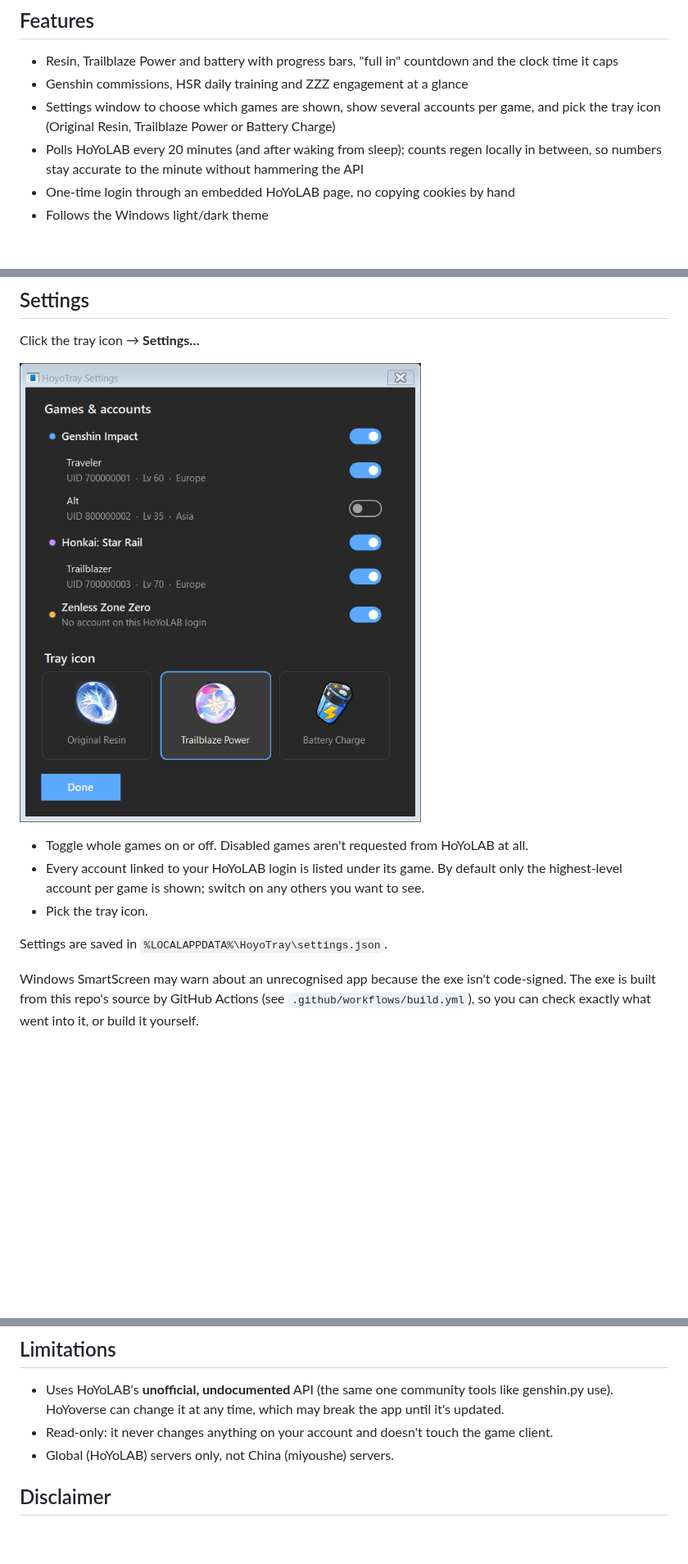
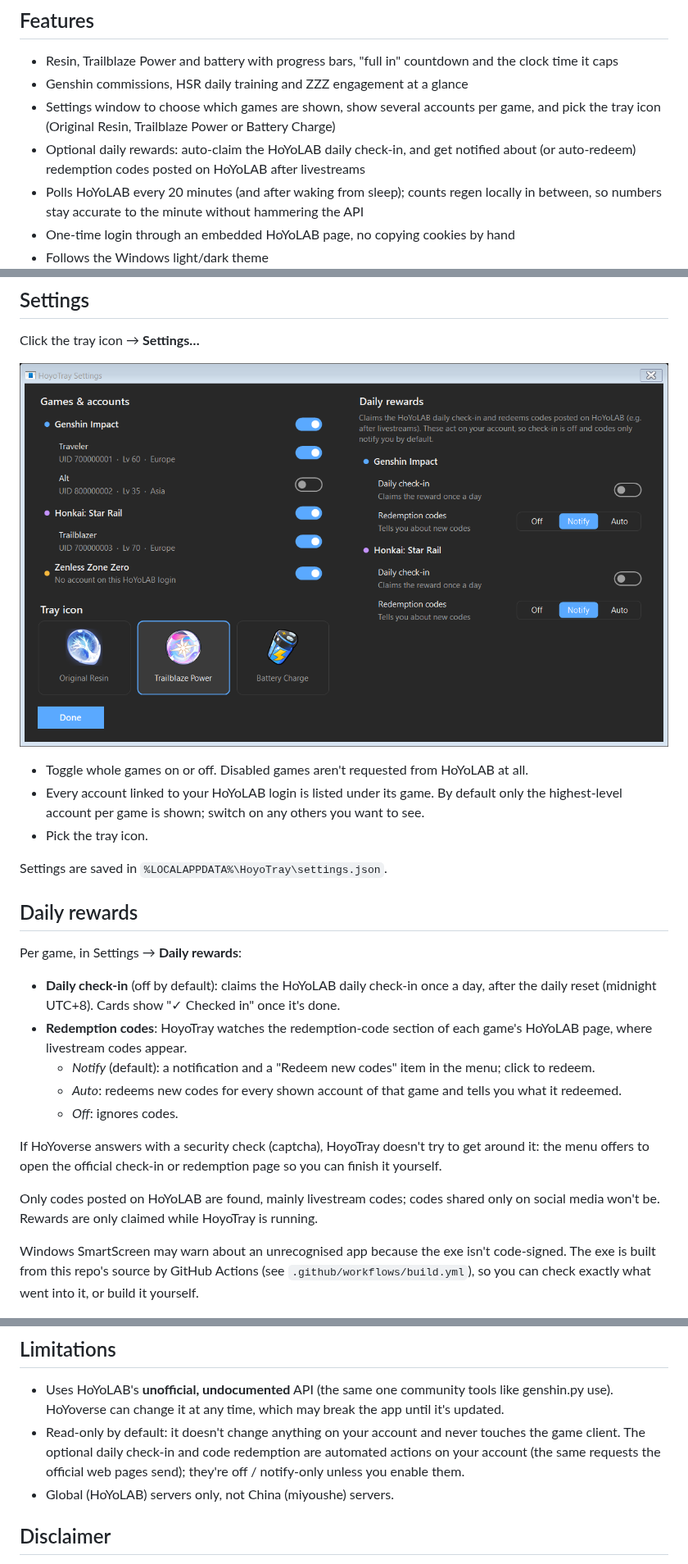
Before and after one commit to hanbay41/HoyoTray, a Markdown page: README.md, 3 parts joined by grey strips. Shown at 82% size. Drawn GitHub-style; pictures changed too: docs/settings.png; blank space fills up the shorter version.

```diff
--- a/README.md
+++ b/README.md
@@ -23,6 +23,8 @@ Hover the icon for a quick glance, or left/right-click for the full card:
 - Genshin commissions, HSR daily training and ZZZ engagement at a glance
 - Settings window to choose which games are shown, show several accounts per game,
   and pick the tray icon (Original Resin, Trailblaze Power or Battery Charge)
+- Optional daily rewards: auto-claim the HoYoLAB daily check-in, and get notified about (or auto-redeem)
+  redemption codes posted on HoYoLAB after livestreams
 - Polls HoYoLAB every 20 minutes (and after waking from sleep); counts regen locally in between,
   so numbers stay accurate to the minute without hammering the API
 - One-time login through an embedded HoYoLAB page, no copying cookies by hand
@@ -71,6 +73,24 @@ Click the tray icon → **Settings…**
 
 Settings are saved in `%LOCALAPPDATA%\HoyoTray\settings.json`.
 
+## Daily rewards
+
+Per game, in Settings → **Daily rewards**:
+
+- **Daily check-in** (off by default): claims the HoYoLAB daily check-in once a day, after the
+  daily reset (midnight UTC+8). Cards show "✓ Checked in" once it's done.
+- **Redemption codes**: HoyoTray watches the redemption-code section of each game's HoYoLAB page,
+  where livestream codes appear.
+  - *Notify* (default): a notification and a "Redeem new codes" item in the menu; click to redeem.
+  - *Auto*: redeems new codes for every shown account of that game and tells you what it redeemed.
+  - *Off*: ignores codes.
+
+If HoYoverse answers with a security check (captcha), HoyoTray doesn't try to get around it: the menu
+offers to open the official check-in or redemption page so you can finish it yourself.
+
+Only codes posted on HoYoLAB are found, mainly livestream codes; codes shared only on social media won't be.
+Rewards are only claimed while HoyoTray is running.
+
 Windows SmartScreen may warn about an unrecognised app because the exe isn't code-signed.
 The exe is built from this repo's source by GitHub Actions (see `.github/workflows/build.yml`),
 so you can check exactly what went into it, or build it yourself.
@@ -100,7 +120,9 @@ The exe ends up in `publish\HoyoTray.exe`.
 
 - Uses HoYoLAB's **unofficial, undocumented** API (the same one community tools like genshin.py
   use). HoYoverse can change it at any time, which may break the app until it's updated.
-- Read-only: it never changes anything on your account and doesn't touch the game client.
+- Read-only by default: it doesn't change anything on your account and never touches the game client.
+  The optional daily check-in and code redemption are automated actions on your account (the same requests
+  the official web pages send); they're off / notify-only unless you enable them.
 - Global (HoYoLAB) servers only, not China (miyoushe) servers.
 
 ## Disclaimer
```
Also changed, not shown: 8 other files.
